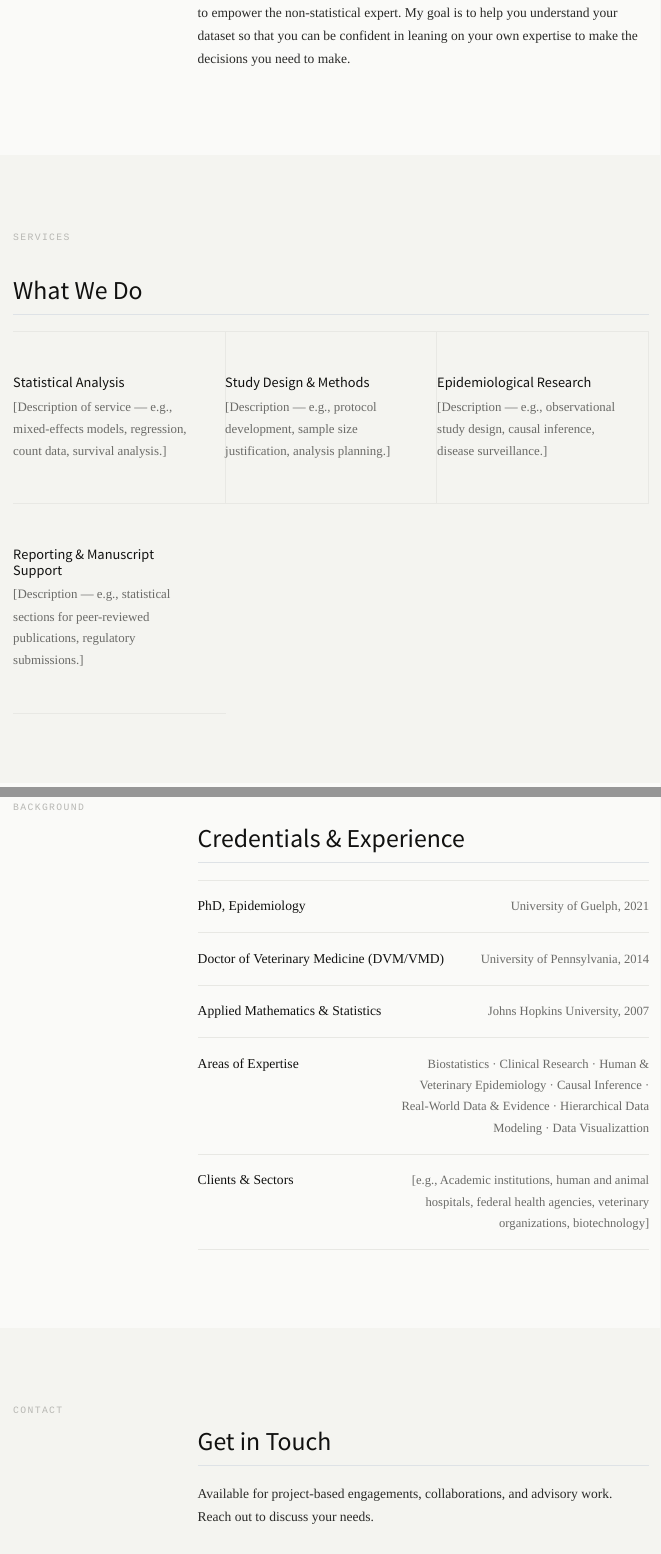
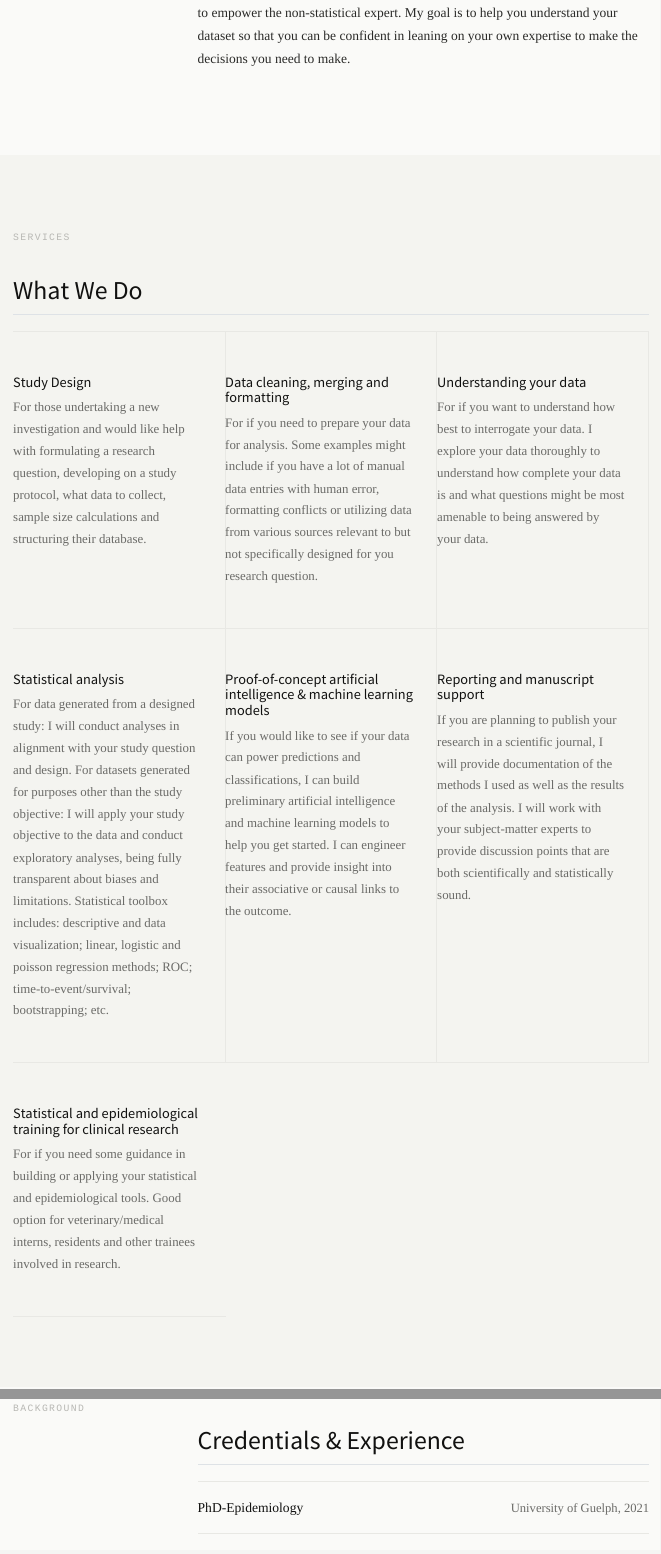
Before and after one commit to stepcmanalytics/website, a Quarto document (index.qmd): the page in a window 1100 px wide, from 900 px down, and a second part further down, joined at a grey line. Rendered offline with R 4.5, knitr and Pandoc in place of Quarto, with nearby package versions.

Commit message:
added services

```diff
--- a/index.qmd
+++ b/index.qmd
@@ -55,20 +55,32 @@
       <h2>What We Do</h2>
       <div class="services-grid">
         <div class="service-card">
-          <h3>Statistical Analysis</h3>
-          <p>[Description of service — e.g., mixed-effects models, regression, count data, survival analysis.]</p>
+          <h3>Study Design</h3>
+          <p>For those undertaking a new investigation and would like help with formulating a research question, developing on a study protocol, what data to collect, sample size calculations and structuring their database.</p>
         </div>
         <div class="service-card">
-          <h3>Study Design &amp; Methods</h3>
-          <p>[Description — e.g., protocol development, sample size justification, analysis planning.]</p>
+          <h3>Data cleaning, merging and formatting</h3>
+          <p>For if you need to prepare your data for analysis. Some examples might include if you have a lot of manual data entries with human error, formatting conflicts or utilizing data from various sources relevant to but not specifically designed for you research question.</p>
         </div>
         <div class="service-card">
-          <h3>Epidemiological Research</h3>
-          <p>[Description — e.g., observational study design, causal inference, disease surveillance.]</p>
+          <h3>Understanding your data</h3>
+          <p>For if you want to understand how best to interrogate your data. I explore your data thoroughly to understand how complete your data is and what questions might be most amenable to being answered by your data.</p>
         </div>
         <div class="service-card">
-          <h3>Reporting &amp; Manuscript Support</h3>
-          <p>[Description — e.g., statistical sections for peer-reviewed publications, regulatory submissions.]</p>
+          <h3>Statistical analysis</h3>
+          <p>For data generated from a designed study: I will conduct analyses in alignment with your study question and design. For datasets generated for purposes other than the study objective: I will apply your study objective to the data and conduct exploratory analyses, being fully transparent about biases and limitations. Statistical toolbox includes: descriptive and data visualization; linear, logistic and poisson regression methods; ROC; time-to-event/survival; bootstrapping; etc.</p>
+        </div>
+        <div class="service-card">
+          <h3>Proof-of-concept artificial intelligence & machine learning models</h3>
+          <p>If you would like to see if your data can power predictions and classifications, I can build preliminary artificial intelligence and machine learning models to help you get started. I can engineer features and provide insight into their associative or causal links to the outcome.</p>
+        </div>
+        <div class="service-card">
+          <h3>Reporting and manuscript support</h3>
+          <p>If you are planning to publish your research in a scientific journal, I will provide documentation of the methods I used as well as the results of the analysis. I will work with your subject-matter experts to provide discussion points that are both scientifically and statistically sound.</p>
+        </div>
+        <div class="service-card">
+          <h3>Statistical and epidemiological training for clinical research</h3>
+          <p>For if you need some guidance in building or applying your statistical and epidemiological tools. Good option for veterinary/medical interns, residents and other trainees involved in research.</p>
         </div>
       </div>
     </div>
@@ -83,7 +95,7 @@
       <h2>Credentials &amp; Experience</h2>
       <ul class="credentials-list">
         <li>
-          <span class="cred-title">PhD, Epidemiology</span>
+          <span class="cred-title">PhD-Epidemiology</span>
           <span class="cred-detail">University of Guelph, 2021</span>
         </li>
         <li>
@@ -91,7 +103,7 @@
           <span class="cred-detail">University of Pennsylvania, 2014</span>
         </li>
         <li>
-          <span class="cred-title">Applied Mathematics &amp; Statistics</span>
+          <span class="cred-title">MSE-Applied Mathematics &amp; Statistics</span>
           <span class="cred-detail">Johns Hopkins University, 2007</span>
         </li>
         <li>
```
